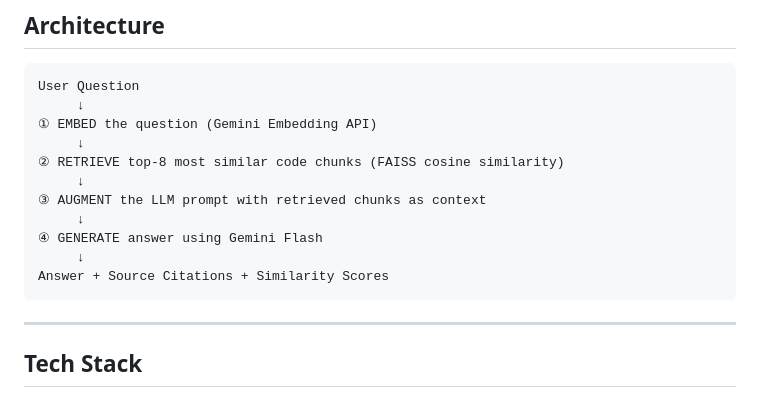
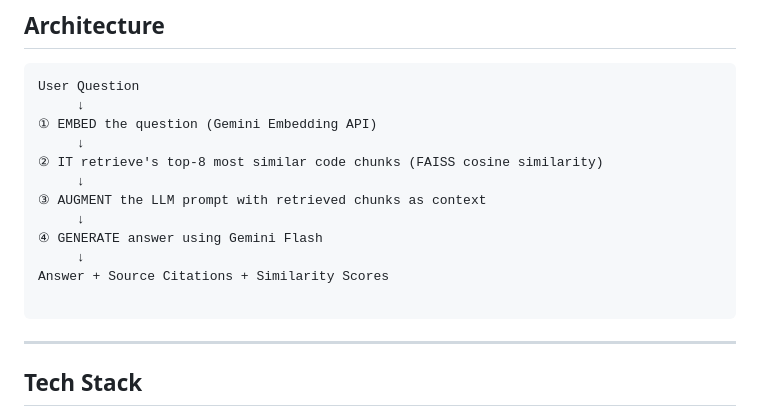
Before and after one commit to upadhyay74aman/Code_Lens, a Markdown page: README.md, the part around one of its changes. Drawn GitHub-style.

````diff
--- a/README.md
+++ b/README.md
@@ -29,13 +29,14 @@ User Question
      ↓
 ① EMBED the question (Gemini Embedding API)
      ↓
-② RETRIEVE top-8 most similar code chunks (FAISS cosine similarity)
+② IT retrieve's top-8 most similar code chunks (FAISS cosine similarity)
      ↓
 ③ AUGMENT the LLM prompt with retrieved chunks as context
      ↓
 ④ GENERATE answer using Gemini Flash
      ↓
 Answer + Source Citations + Similarity Scores
+
 ```
 
 ---
````
Also changed, not shown: other parts of README.md (+0 -1 lines).
